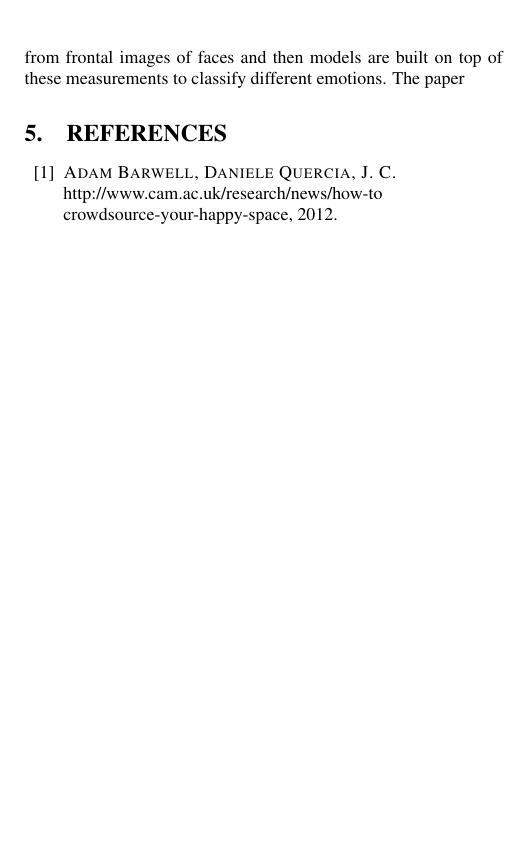
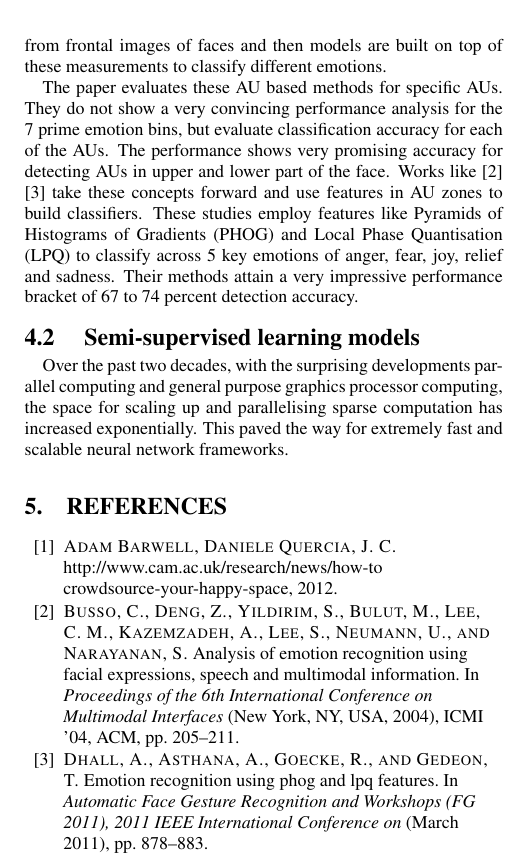
Before and after one commit to sagarjoglekar/netSysCollab, a LaTeX paper (COSN_Emotion/cosn.tex, which reads COSN_Emotion/bib/emotionOSN.bib, COSN_Emotion/sections/relatedLit.tex): part of one column of page 2 of 3, cut so that both start at the same text, the shorter picture padded with empty space. The pictures show the PDF file COSN_Emotion/cosn.pdf that the author committed with the source.

Commit message:
DBN work

```diff
--- a/COSN_Emotion/bib/emotionOSN.bib
+++ b/COSN_Emotion/bib/emotionOSN.bib
@@ -329,3 +329,10 @@ journal={Consulting Psychologists Press Inc. San Francisco CA},
 title={The Facial Action Coding System},
 year={1978}
 }
+
+@inproceedings{1027968,
+ author = {Busso, Carlos and Deng, Zhigang and Yildirim, Serdar and Bulut, Murtaza and Lee, Chul Min and Kazemzadeh, Abe and Lee, Sungbok and Neumann, Ulrich and Narayanan, Shrikanth},
+ title = {Analysis of Emotion Recognition Using Facial Expressions, Speech and Multimodal Information},
+ booktitle = {Proceedings of the 6th International Conference on Multimodal Interfaces},
+ series = {ICMI '04},
+ year = {2004},
@@ -331,0 +346,10 @@ year={1978}
+ publisher = {ACM},
+ address = {New York, NY, USA},
+ keywords = {PCA, SVC, affective states, decision level fusion, emotion recognition, feature level fusion, human-computer interaction (HCI), speech, vision},
+}
+
+@INPROCEEDINGS{5771366,
+author={A. Dhall and A. Asthana and R. Goecke and T. Gedeon},
+booktitle={Automatic Face Gesture Recognition and Workshops (FG 2011), 2011 IEEE International Conference on},
+title={Emotion recognition using PHOG and LPQ features},
+year={2011},
@@ -331,0 +359 @@ year={1978}
+month={March},}
--- a/COSN_Emotion/sections/relatedLit.tex
+++ b/COSN_Emotion/sections/relatedLit.tex
@@ -14,3 +14,8 @@ Facial Action Coding System (FACS) based approach towards understanding human af
 \caption{\textbf{System architecture of FACS AU based Emotion recognition}}
 \label{fig:FACSAU}
 \end{figure}
+
+The paper evaluates these AU based methods for specific AUs. They do not show a very convincing performance analysis for the 7 prime emotion bins, but evaluate classification accuracy for each of the AUs. The performance shows very promising accuracy for detecting AUs in upper and lower part of the face. Works like \cite{1027968} \cite{5771366} take these concepts forward and use features in AU zones to build classifiers. These studies employ features like Pyramids of Histograms of Gradients (PHOG) and Local Phase Quantisation (LPQ) to classify across 5 key emotions of anger, fear, joy, relief and sadness. Their methods attain a very impressive performance bracket of 67 to 74 percent detection accuracy.
+
+\subsection{ Semi-supervised learning models }
+Over the past two decades, with the surprising developments parallel computing and general purpose graphics processor computing, the space for scaling up and parallelising sparse computation has increased exponentially. This paved the way for extremely fast and scalable neural network frameworks.
```
Also changed, not shown: COSN_Emotion/cosn.pdf, COSN_Emotion/bib/emotionOSN.bib (10 more changed lines), COSN_Emotion/sections/relatedLit.tex (2 more changed lines).
